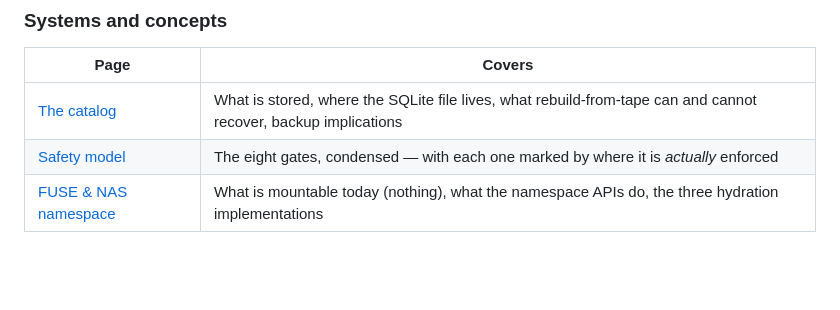
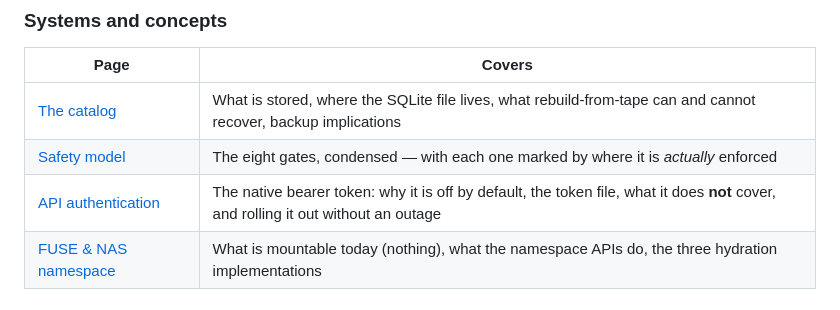
Before and after one commit to Amantux/OpenBlade, a Markdown page: docs/wiki/README.md, the part around the change. Rendered like a GitHub page; blank space fills up the shorter version.

Commit message:
docs(wiki): document native API authentication
New guide covering why auth is off by default, the env var and the
operator-friendly token file, exactly what is and is not protected (the AML
emulator surface is not, and there are no scopes or read-only tokens), a
rollout order that teaches clients the header before the switch flips, and
the two-credentials-one-header wrinkle on /api/libraries and /status/*.

safety-model.md's "the route still has no authentication" caveat is now
accurate, and gains a section on why none of the eight gates asks who is
calling.

```diff
--- a/docs/wiki/README.md
+++ b/docs/wiki/README.md
@@ -50,6 +50,7 @@ Something is broken → **[Troubleshooting](guides/troubleshooting.md)**.
 |---|---|
 | [The catalog](guides/the-catalog.md) | What is stored, where the SQLite file lives, what rebuild-from-tape can and cannot recover, backup implications |
 | [Safety model](guides/safety-model.md) | The eight gates, condensed — with each one marked by where it is *actually* enforced |
+| [API authentication](guides/api-authentication.md) | The native bearer token: why it is off by default, the token file, what it does **not** cover, and rolling it out without an outage |
 | [FUSE & NAS namespace](guides/fuse-and-nas.md) | What is mountable today (nothing), what the namespace APIs do, the three hydration implementations |
 
 ### Hardware
```
Also changed, not shown: 2 other files.
